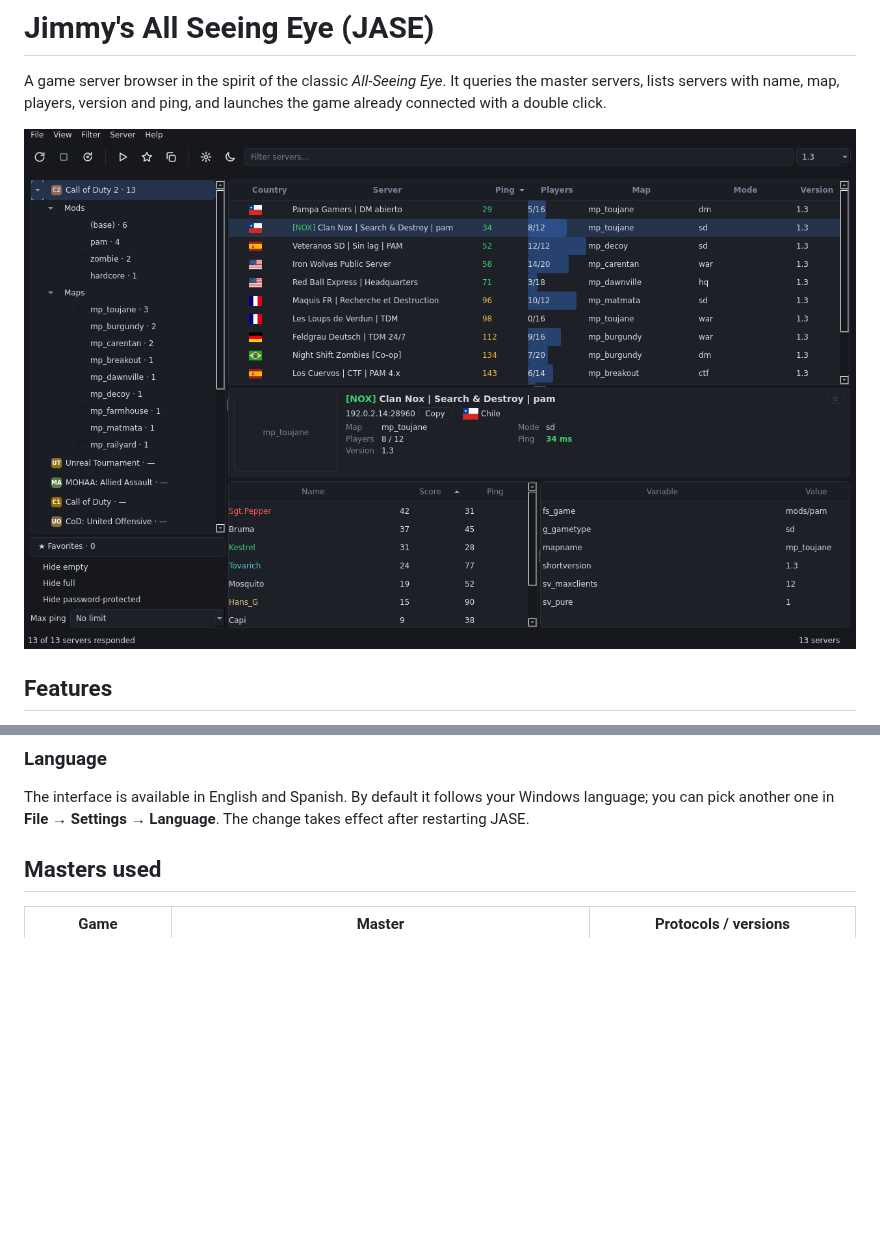
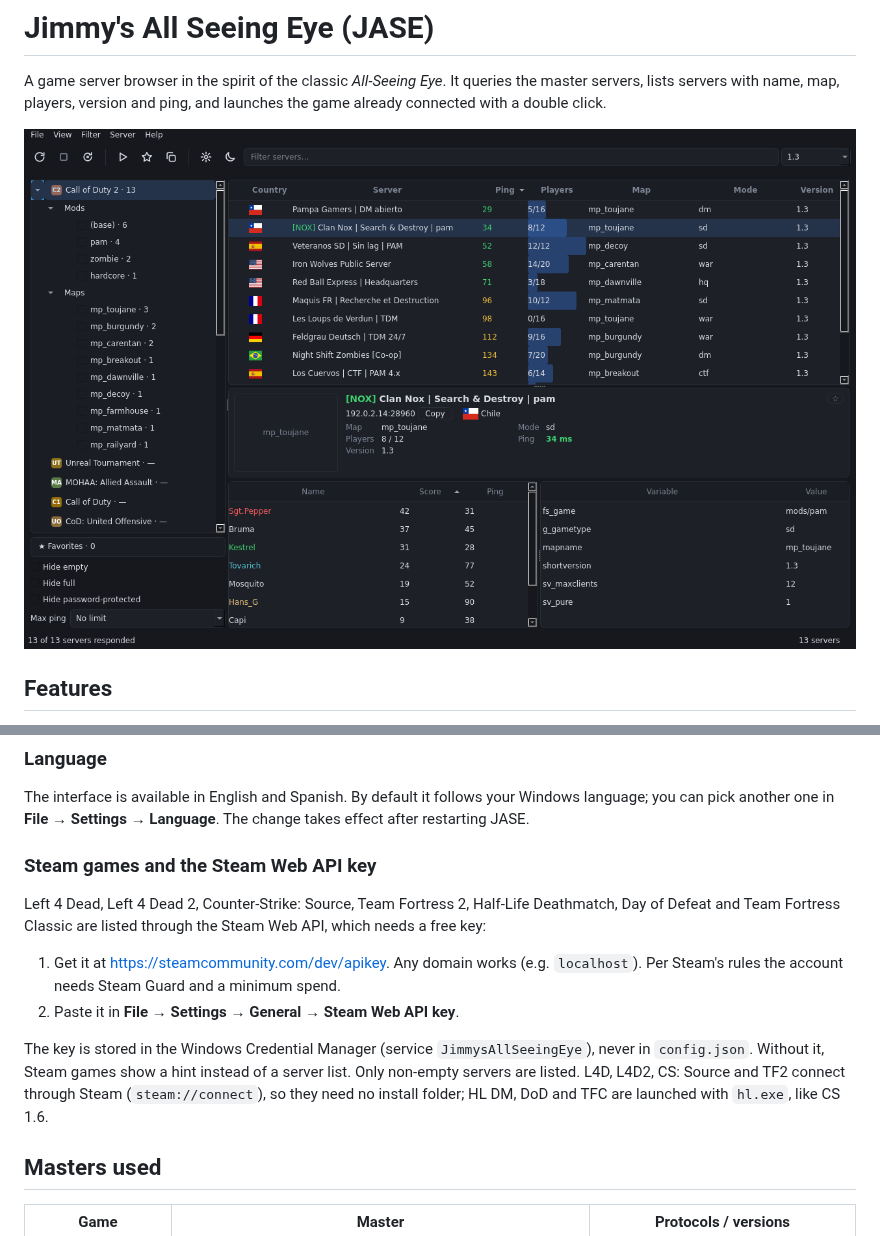
Before and after one commit to JotaJazz/JASE, a Markdown page: README.md, 2 parts joined by grey strips. Rendered like a GitHub page; pictures changed too: docs/screenshot.png; blank space fills up the shorter version.

```diff
--- a/README.md
+++ b/README.md
@@ -63,6 +63,15 @@ The official master list is updated automatically from GitHub (at most once a da
 ### Language
 
 The interface is available in English and Spanish. By default it follows your Windows language; you can pick another one in **File → Settings → Language**. The change takes effect after restarting JASE.
+
+### Steam games and the Steam Web API key
+
+Left 4 Dead, Left 4 Dead 2, Counter-Strike: Source, Team Fortress 2, Half-Life Deathmatch, Day of Defeat and Team Fortress Classic are listed through the Steam Web API, which needs a free key:
+
+1. Get it at https://steamcommunity.com/dev/apikey. Any domain works (e.g. `localhost`). Per Steam's rules the account needs Steam Guard and a minimum spend.
+2. Paste it in **File → Settings → General → Steam Web API key**.
+
+The key is stored in the Windows Credential Manager (service `JimmysAllSeeingEye`), never in `config.json`. Without it, Steam games show a hint instead of a server list. Only non-empty servers are listed. L4D, L4D2, CS: Source and TF2 connect through Steam (`steam://connect`), so they need no install folder; HL DM, DoD and TFC are launched with `hl.exe`, like CS 1.6.
 
 ## Masters used
 
```
Also changed, not shown: README.es.md (+9 -0 lines), packaging/release-notes.md (+8 -0 lines), docs/screenshot.es.png.
